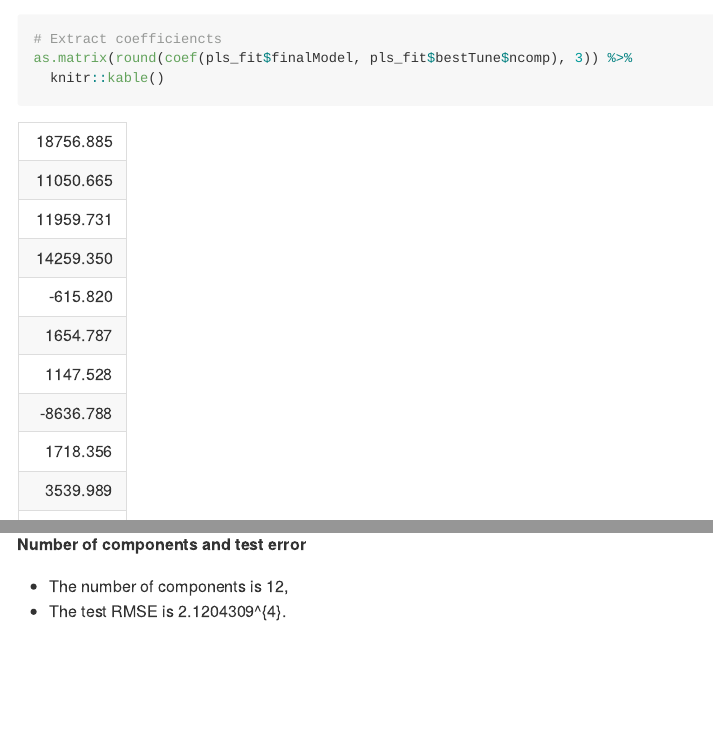
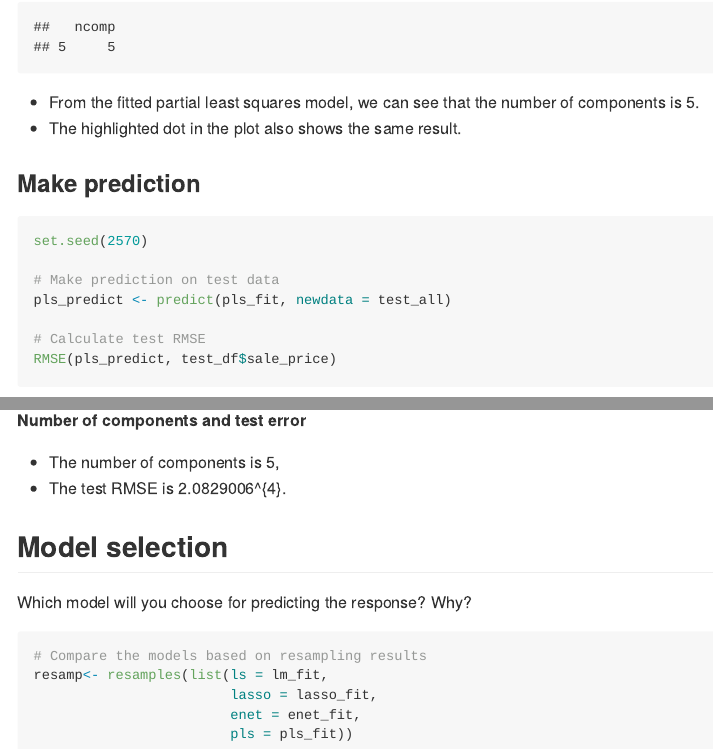
Before and after one commit to RuilianZ/ds2_hw1, an R Markdown document (ds2_hw1.Rmd): the page in a window 1100 px wide, from 14250 px down before the commit and from 14200 px down after it, and a second part further down, joined at a grey line. The pictures show the output file ds2_hw1.md that the author committed with the source, drawn offline in the style of GitHub.

Commit message:
unify resampling method

````diff
--- a/ds2_hw1.Rmd
+++ b/ds2_hw1.Rmd
@@ -92,7 +90,8 @@ Fit a linear model using least squares on the training data. Is there any potent
 set.seed(2570)
 
 # Specify resampling method
-ctrl <- trainControl(method = "repeatedcv", number = 10, repeats = 5)
+ctrl <- trainControl(method = "repeatedcv", number = 10, repeats = 5, selectionFunction = "oneSE")
+# trainControl(method = "repeatedcv", number = 10, repeats = 5)
 
 # Fit a linear model using caret
 lm_fit <- train(sale_price ~ .,
@@ -137,7 +136,7 @@ Fit a lasso model on the training data and report the test error. When the 1SE r
 set.seed(2570)
 
 # Specify resampling method for 1SE
-ctrl_1se = trainControl(method = "repeatedcv", number = 10, repeats = 5, selectionFunction = "oneSE")
+# ctrl_1se = trainControl(method = "repeatedcv", number = 10, repeats = 5, selectionFunction = "oneSE")
 
 # Fit a lasso model using caret
 # The fitted model is a glemnet object, so we need to use matrix as input
@@ -147,7 +146,7 @@ lasso_fit <- train(x = train_x,
                    preProcess = c("center", "scale"),
                    tuneGrid = expand.grid(alpha = 1,
                                           lambda = exp(seq(5, -1, length = 100))),
-                   trControl = ctrl_1se)
+                   trControl = ctrl)
 
 # Plot RMSE against lambda
 plot(lasso_fit, xTrans = log)
@@ -253,10 +252,6 @@ ggplot(pls_fit, highlight = TRUE) +
 
 # Extract best tuning parameter
 pls_fit$bestTune
-
-# Extract coefficiencts
-as.matrix(round(coef(pls_fit$finalModel, pls_fit$bestTune$ncomp), 3)) %>%
-  knitr::kable()
 ```
 
 * From the fitted partial least squares model, we can see that the number of components is `r pls_fit$bestTune$ncomp`.
@@ -278,3 +273,16 @@ RMSE(pls_predict, test_df$sale_price)
 
 * The number of components is `r pls_fit$bestTune$ncomp`,
 * The test RMSE is `r RMSE(pls_predict, test_df$sale_price)`.
+
+
+## Model selection
+
+Which model will you choose for predicting the response? Why?
+
+```{r}
+# Compare the models based on resampling results
+resamp<- resamples(list(ls = lm_fit,
+                        lasso = lasso_fit,
+                        enet = enet_fit,
+                        pls = pls_fit))
+```
````
Also changed, not shown: ds2_hw1.md, ds2_hw1_files/figure-gfm/unnamed-chunk-12-1.png, ds2_hw1.Rmd (2 more changed lines).
